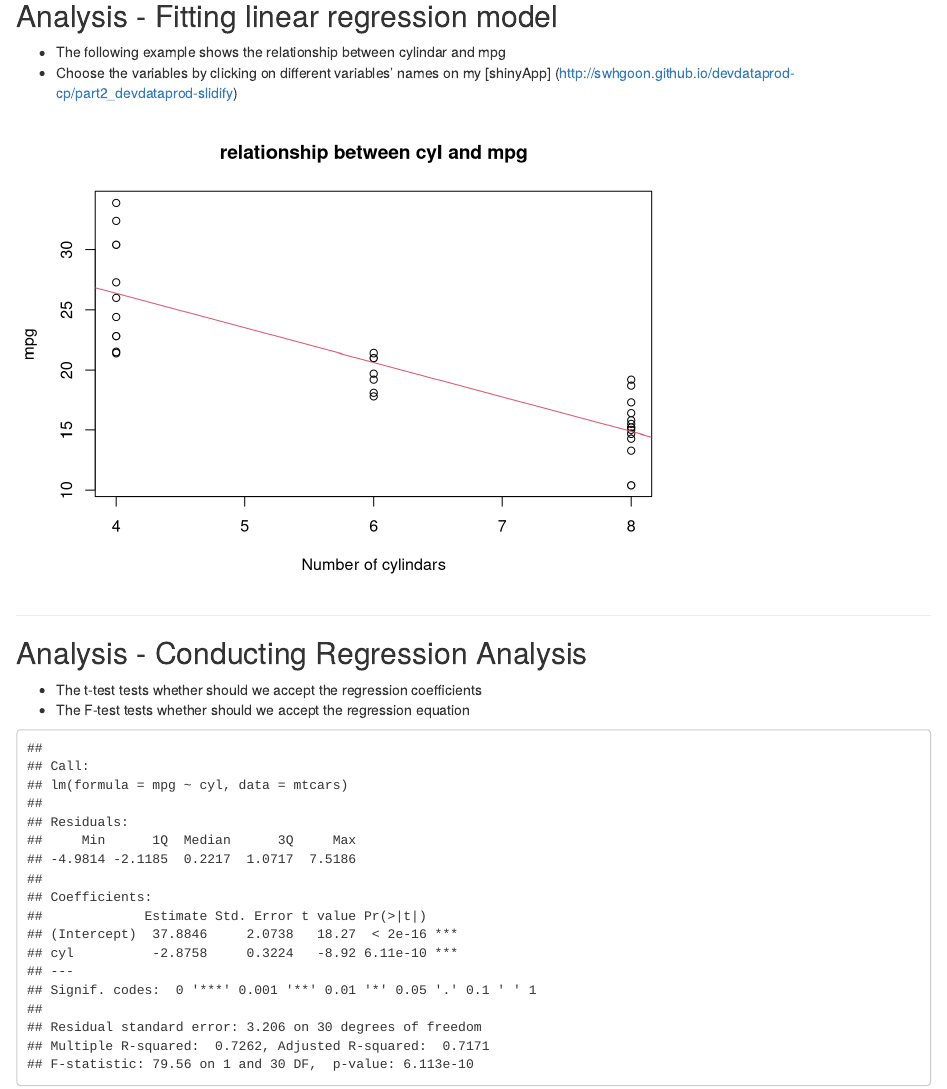
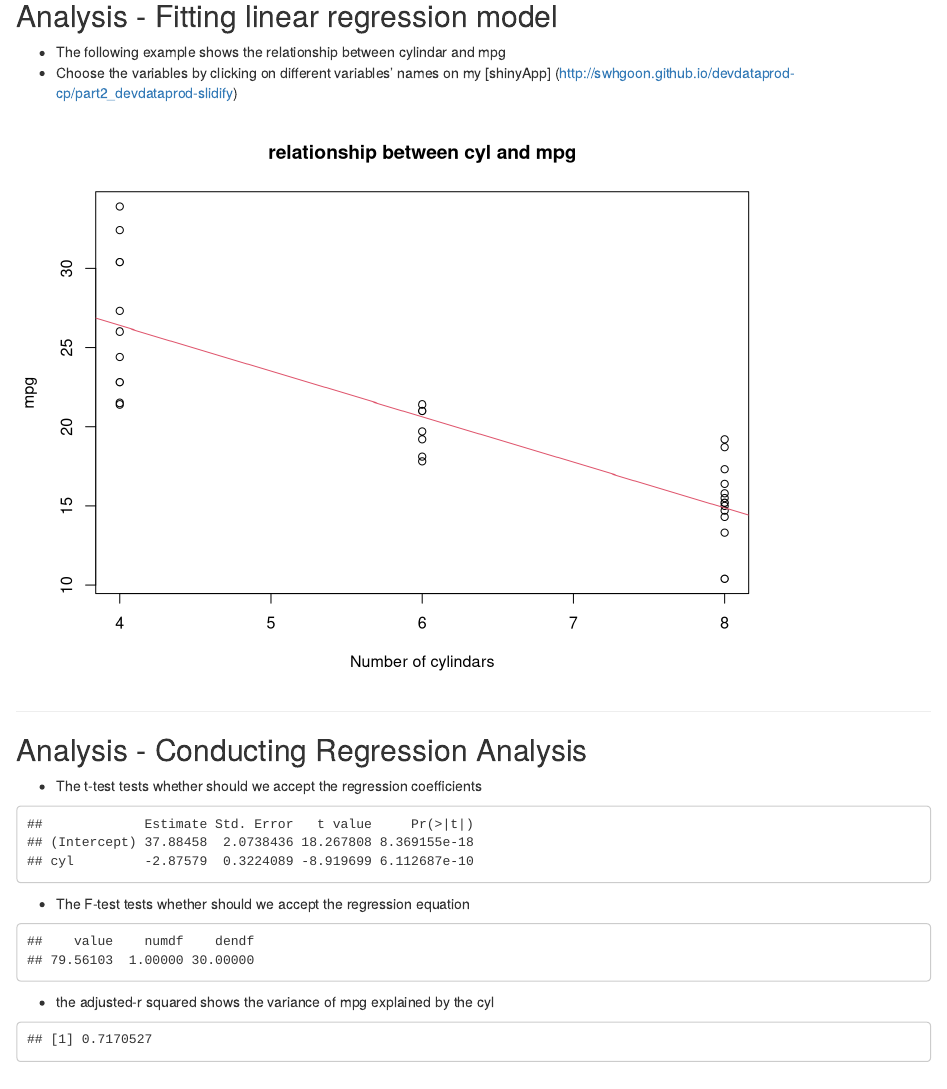
Before and after one commit to AndyLiu0429/MyPre, an R Markdown document (index.Rmd): the page in a window 1100 px wide, from 1130 px down. Rendered offline with R 4.5, knitr and Pandoc, with nearby package versions.

Commit message:
publishing deck

````diff
--- a/index.Rmd
+++ b/index.Rmd
@@ -52,7 +52,7 @@ head(mtcars, 3)
 * Choose the variables by clicking on different variables' names on my [shinyApp]
 (http://swhgoon.github.io/devdataprod-cp/part2_devdataprod-slidify)
 
-```{r, echo=FALSE}
+```{r, echo=FALSE, fig.width=8, fig.height= 6}
 model <- lm(mpg~cyl,data=mtcars)
 plot(mtcars$cyl,mtcars$mpg,xlab="Number of cylindars",ylab="mpg",main="relationship between cyl and mpg")
 abline(model, col=2)
@@ -63,8 +63,19 @@ abline(model, col=2)
 ## Analysis - Conducting Regression Analysis
 
 * The t-test tests whether should we accept the regression coefficients
-* The F-test tests whether should we accept the regression equation
 
 ```{r,echo=FALSE}
-summary(model)
+x <- summary(model)
+x$coef
 ```
+
+* The F-test tests whether should we accept the regression equation
+```{r, echo=FALSE}
+x$f
+```
+
+* the adjusted-r squared shows the variance of mpg explained by the cyl
+```{r, echo=FALSE}
+x$adj.r.squared
+
+```
````
Also changed, not shown: assets/fig/unnamed-chunk-2.png, index.html, index.md.
